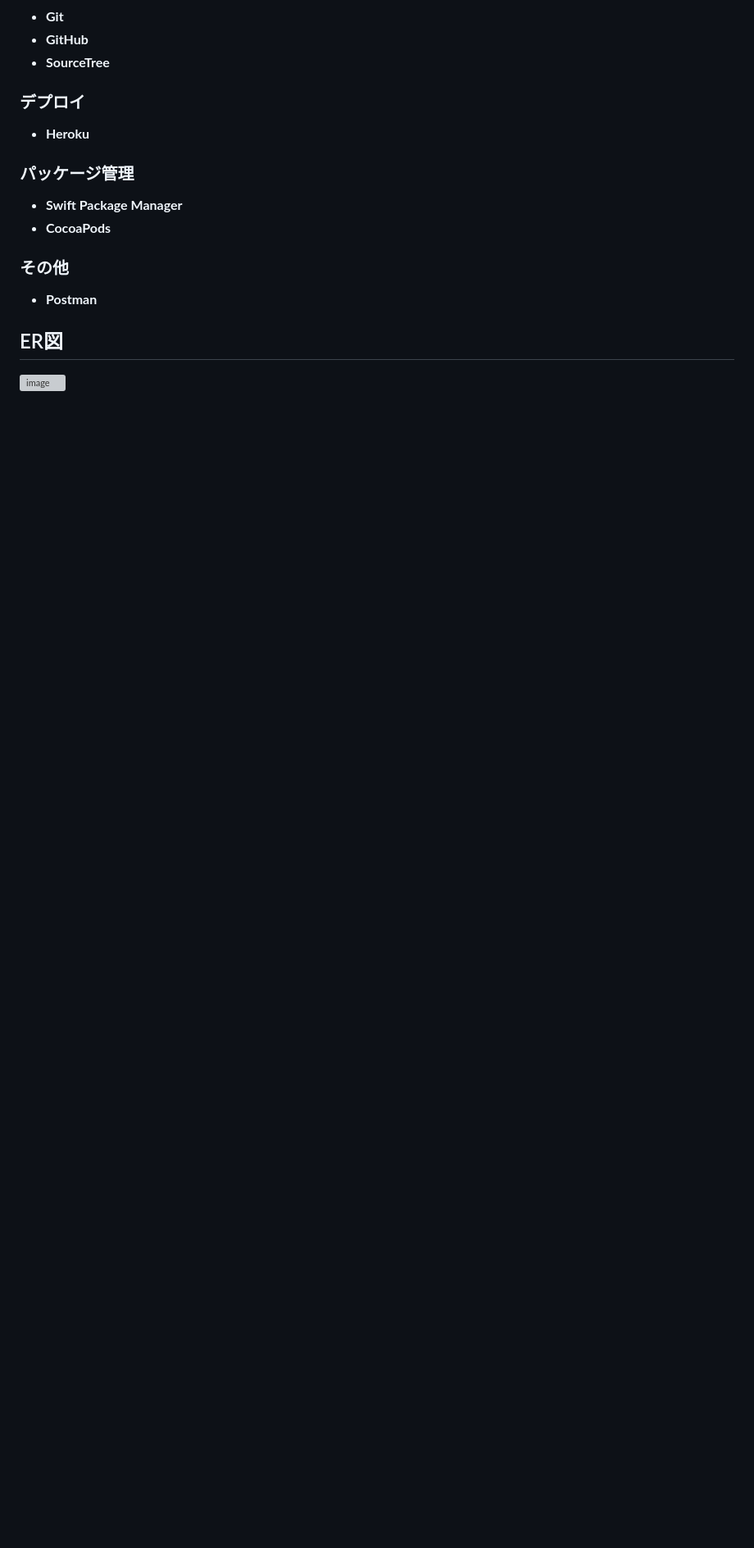
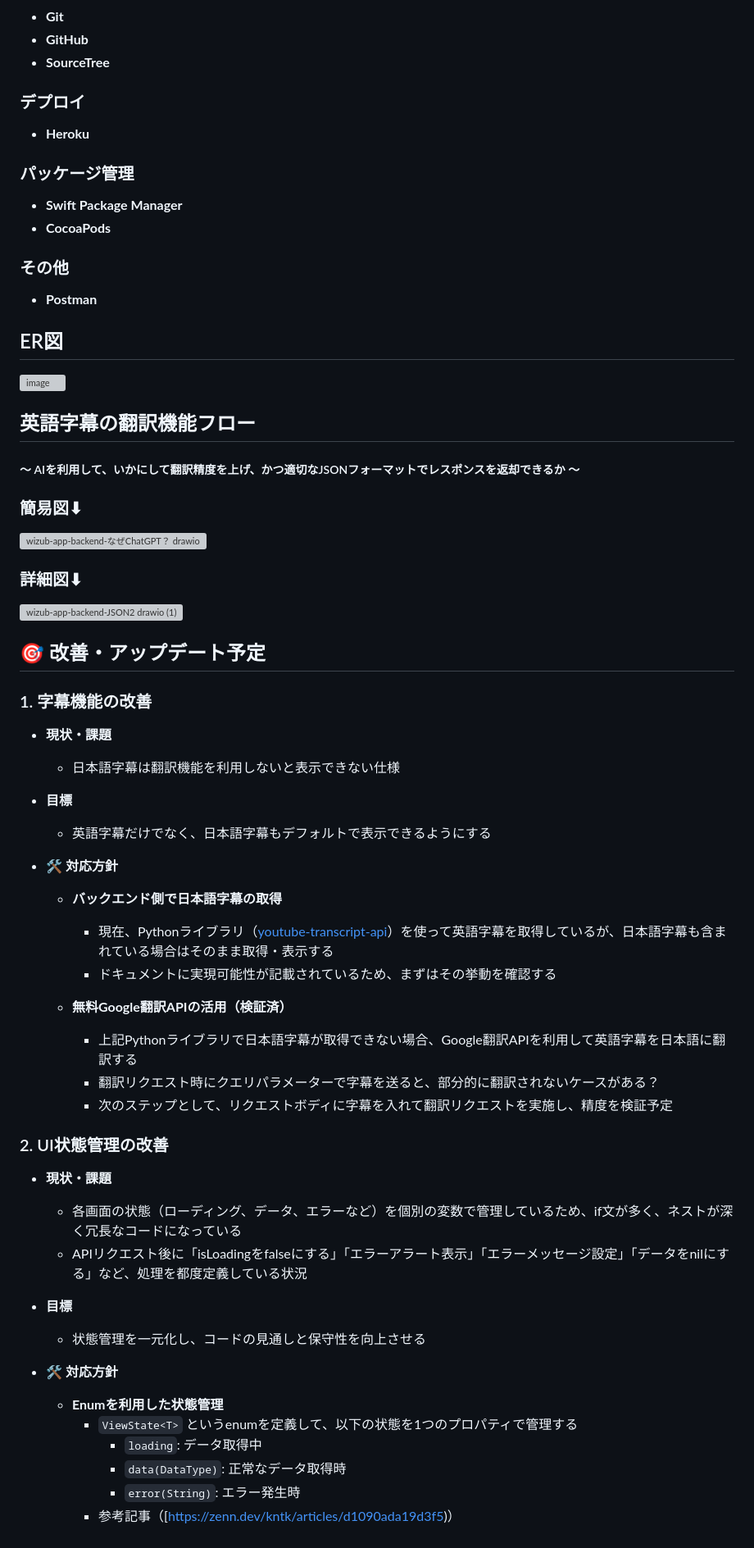
Before and after one commit to SK3620/Wizub-Backend, a Markdown page: README.md, the part around one of its changes. Shown at 82% size. Drawn GitHub-style; blank space fills up the shorter version; grey boxes are pictures that could not be loaded.

```diff
--- a/README.md
+++ b/README.md
@@ -81,3 +81,45 @@ https://github.com/user-attachments/assets/8346b0fd-dee0-4318-8137-b235fc860b3e
 ## ER図
 
 ![image](https://github.com/user-attachments/assets/3570a9d5-04b3-4eaf-a9ee-fd5ae7ca1679)
+
+## 英語字幕の翻訳機能フロー
+##### 〜 AIを利用して、いかにして翻訳精度を上げ、かつ適切なJSONフォーマットでレスポンスを返却できるか 〜
+### 簡易図⬇︎
+![wizub-app-backend-なぜChatGPT？ drawio](https://github.com/user-attachments/assets/28173b24-3f8f-4c54-af30-5fe1c59f0bbc)
+
+### 詳細図⬇︎
+![wizub-app-backend-JSON2 drawio (1)](https://github.com/user-attachments/assets/a013fadc-8451-466f-888b-f90fdffe8cd1)
+
+## 🎯 改善・アップデート予定
+
+### 1. 字幕機能の改善
+- **現状・課題**
+  - 日本語字幕は翻訳機能を利用しないと表示できない仕様
+- **目標**
+  - 英語字幕だけでなく、日本語字幕もデフォルトで表示できるようにする
+
+- **🛠 対応方針**
+  - **バックエンド側で日本語字幕の取得**
+    - 現在、Pythonライブラリ（[youtube-transcript-api](https://pypi.org/project/youtube-transcript-api/)）を使って英語字幕を取得しているが、日本語字幕も含まれている場合はそのまま取得・表示する
+    - ドキュメントに実現可能性が記載されているため、まずはその挙動を確認する
+
+  - **無料Google翻訳APIの活用（検証済）**
+    - 上記Pythonライブラリで日本語字幕が取得できない場合、Google翻訳APIを利用して英語字幕を日本語に翻訳する
+    - 翻訳リクエスト時にクエリパラメーターで字幕を送ると、部分的に翻訳されないケースがある？
+    - 次のステップとして、リクエストボディに字幕を入れて翻訳リクエストを実施し、精度を検証予定
+
+### 2. UI状態管理の改善
+- **現状・課題**
+  - 各画面の状態（ローディング、データ、エラーなど）を個別の変数で管理しているため、if文が多く、ネストが深く冗長なコードになっている
+  - APIリクエスト後に「isLoadingをfalseにする」「エラーアラート表示」「エラーメッセージ設定」「データをnilにする」など、処理を都度定義している状況
+
+- **目標**
+  - 状態管理を一元化し、コードの見通しと保守性を向上させる
+
+- **🛠 対応方針**
+  - **Enumを利用した状態管理**
+    - `ViewState<T>` というenumを定義して、以下の状態を1つのプロパティで管理する
+      - `loading`: データ取得中
+      - `data(DataType)`: 正常なデータ取得時
+      - `error(String)`: エラー発生時
+    - 参考記事（[https://zenn.dev/kntk/articles/d1090ada19d3f5)）
```
Also changed, not shown: other parts of README.md (+12 -12 lines).
